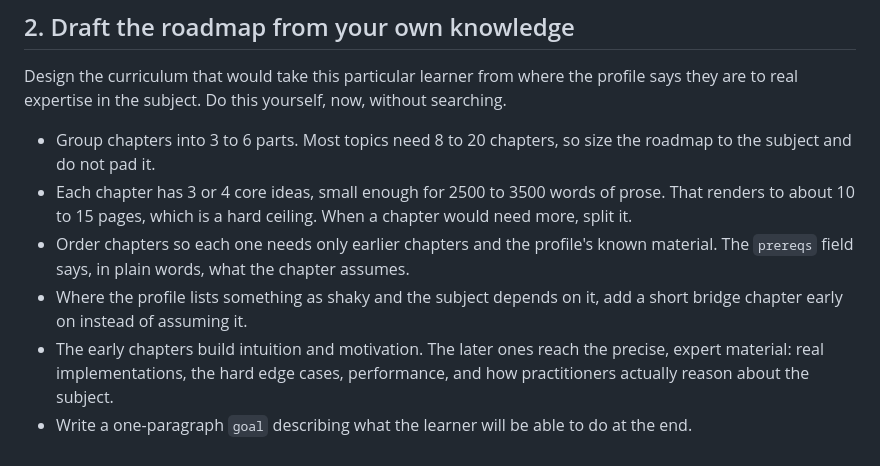
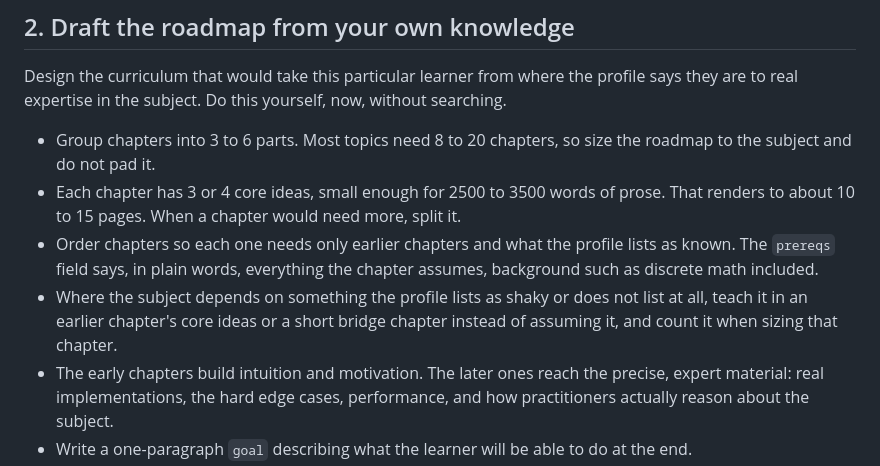
Before and after one commit to sadisticbrew/study_pipeline, a Markdown page: .omp/commands/topic.md, the part around the change. GitHub-like rendering.

```diff
--- a/.omp/commands/topic.md
+++ b/.omp/commands/topic.md
@@ -27,12 +27,13 @@ they are to real expertise in the subject. Do this yourself, now, without search
 - Group chapters into 3 to 6 parts. Most topics need 8 to 20 chapters, so size the roadmap
   to the subject and do not pad it.
 - Each chapter has 3 or 4 core ideas, small enough for 2500 to 3500 words of prose. That
-  renders to about 10 to 15 pages, which is a hard ceiling. When a chapter would need more,
-  split it.
-- Order chapters so each one needs only earlier chapters and the profile's known material.
-  The `prereqs` field says, in plain words, what the chapter assumes.
-- Where the profile lists something as shaky and the subject depends on it, add a short
-  bridge chapter early on instead of assuming it.
+  renders to about 10 to 15 pages. When a chapter would need more, split it.
+- Order chapters so each one needs only earlier chapters and what the profile lists as
+  known. The `prereqs` field says, in plain words, everything the chapter assumes,
+  background such as discrete math included.
+- Where the subject depends on something the profile lists as shaky or does not list at
+  all, teach it in an earlier chapter's core ideas or a short bridge chapter instead of
+  assuming it, and count it when sizing that chapter.
 - The early chapters build intuition and motivation. The later ones reach the precise,
   expert material: real implementations, the hard edge cases, performance, and how
   practitioners actually reason about the subject.
```
Also changed, not shown: .omp/commands/chapter.md (+12 -3 lines), style/STYLE.md (+16 -0 lines).
